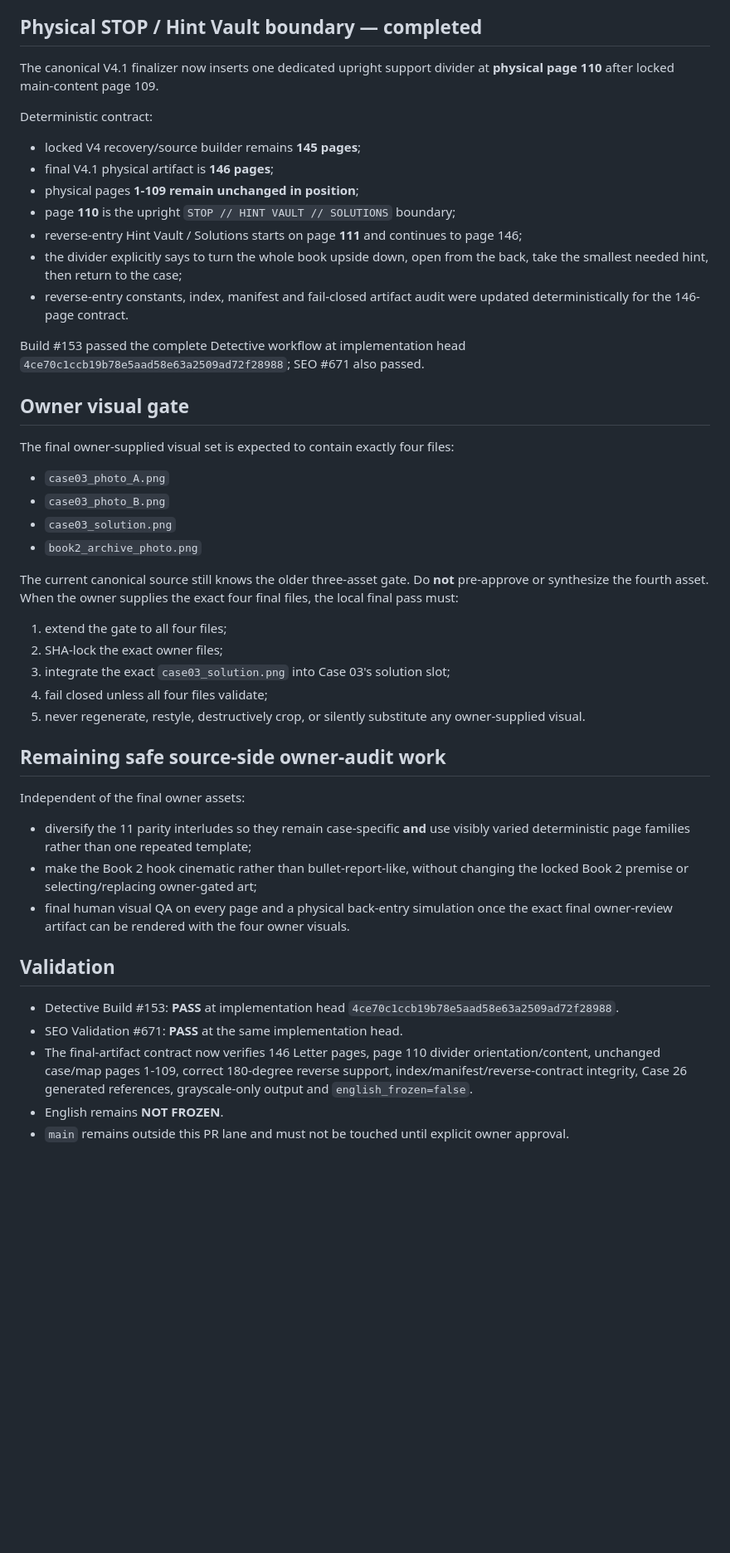
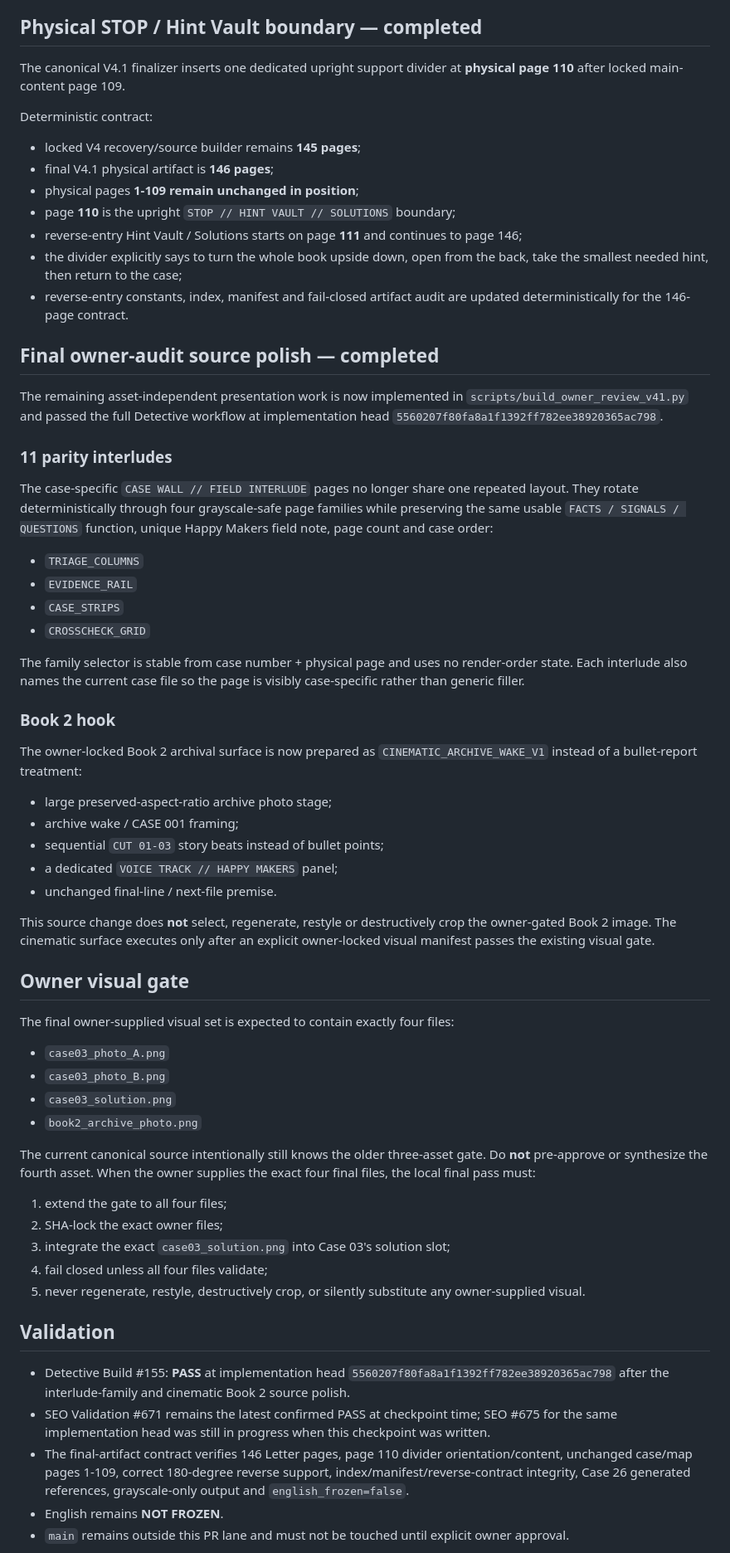
Before and after one commit to riseshineevolve-source/RISE.SHINE.EVOLVE, a Markdown page: tools/detective-book-factory/DETECTIVE_KDP_FINALIZATION_CHECKPOINT.md, the part around one of its changes. Shown at 83% size. Drawn GitHub-style; blank space fills up the shorter version.

Commit message:
Checkpoint completed Detective V4.1 source polish

```diff
--- a/tools/detective-book-factory/DETECTIVE_KDP_FINALIZATION_CHECKPOINT.md
+++ b/tools/detective-book-factory/DETECTIVE_KDP_FINALIZATION_CHECKPOINT.md
@@ -43,8 +43,8 @@ logic, clue text, spatial geometry, answers, or English freeze state.
 
 ## Physical STOP / Hint Vault boundary — completed
 
-The canonical V4.1 finalizer now inserts one dedicated upright support divider
-at **physical page 110** after locked main-content page 109.
+The canonical V4.1 finalizer inserts one dedicated upright support divider at
+**physical page 110** after locked main-content page 109.
 
 Deterministic contract:
 
@@ -56,11 +56,45 @@ Deterministic contract:
   page 146;
 - the divider explicitly says to turn the whole book upside down, open from the
   back, take the smallest needed hint, then return to the case;
-- reverse-entry constants, index, manifest and fail-closed artifact audit were
+- reverse-entry constants, index, manifest and fail-closed artifact audit are
   updated deterministically for the 146-page contract.
 
-Build #153 passed the complete Detective workflow at implementation head
-`4ce70c1ccb19b78e5aad58e63a2509ad72f28988`; SEO #671 also passed.
+## Final owner-audit source polish — completed
+
+The remaining asset-independent presentation work is now implemented in
+`scripts/build_owner_review_v41.py` and passed the full Detective workflow at
+implementation head `5560207f80fa8a1f1392ff782ee38920365ac798`.
+
+### 11 parity interludes
+
+The case-specific `CASE WALL // FIELD INTERLUDE` pages no longer share one
+repeated layout. They rotate deterministically through four grayscale-safe page
+families while preserving the same usable `FACTS / SIGNALS / QUESTIONS`
+function, unique Happy Makers field note, page count and case order:
+
+- `TRIAGE_COLUMNS`
+- `EVIDENCE_RAIL`
+- `CASE_STRIPS`
+- `CROSSCHECK_GRID`
+
+The family selector is stable from case number + physical page and uses no
+render-order state. Each interlude also names the current case file so the page
+is visibly case-specific rather than generic filler.
+
+### Book 2 hook
+
+The owner-locked Book 2 archival surface is now prepared as
+`CINEMATIC_ARCHIVE_WAKE_V1` instead of a bullet-report treatment:
+
+- large preserved-aspect-ratio archive photo stage;
+- archive wake / CASE 001 framing;
+- sequential `CUT 01-03` story beats instead of bullet points;
+- a dedicated `VOICE TRACK // HAPPY MAKERS` panel;
+- unchanged final-line / next-file premise.
+
+This source change does **not** select, regenerate, restyle or destructively
+crop the owner-gated Book 2 image. The cinematic surface executes only after an
+explicit owner-locked visual manifest passes the existing visual gate.
 
 ## Owner visual gate
 
@@ -71,9 +105,9 @@ The final owner-supplied visual set is expected to contain exactly four files:
 - `case03_solution.png`
 - `book2_archive_photo.png`
 
-The current canonical source still knows the older three-asset gate. Do **not**
-pre-approve or synthesize the fourth asset. When the owner supplies the exact
-four final files, the local final pass must:
+The current canonical source intentionally still knows the older three-asset
+gate. Do **not** pre-approve or synthesize the fourth asset. When the owner
+supplies the exact four final files, the local final pass must:
 
 1. extend the gate to all four files;
 2. SHA-lock the exact owner files;
@@ -82,24 +116,15 @@ four final files, the local final pass must:
 5. never regenerate, restyle, destructively crop, or silently substitute any
    owner-supplied visual.
 
-## Remaining safe source-side owner-audit work
-
-Independent of the final owner assets:
-
-- diversify the 11 parity interludes so they remain case-specific **and** use
-  visibly varied deterministic page families rather than one repeated template;
-- make the Book 2 hook cinematic rather than bullet-report-like, without
-  changing the locked Book 2 premise or selecting/replacing owner-gated art;
-- final human visual QA on every page and a physical back-entry simulation once
-  the exact final owner-review artifact can be rendered with the four owner
-  visuals.
-
 ## Validation
 
-- Detective Build #153: **PASS** at implementation head
-  `4ce70c1ccb19b78e5aad58e63a2509ad72f28988`.
-- SEO Validation #671: **PASS** at the same implementation head.
-- The final-artifact contract now verifies 146 Letter pages, page 110 divider
+- Detective Build #155: **PASS** at implementation head
+  `5560207f80fa8a1f1392ff782ee38920365ac798` after the interlude-family and
+  cinematic Book 2 source polish.
+- SEO Validation #671 remains the latest confirmed PASS at checkpoint time;
+  SEO #675 for the same implementation head was still in progress when this
+  checkpoint was written.
+- The final-artifact contract verifies 146 Letter pages, page 110 divider
   orientation/content, unchanged case/map pages 1-109, correct 180-degree
   reverse support, index/manifest/reverse-contract integrity, Case 26 generated
   references, grayscale-only output and `english_frozen=false`.
```
Also changed, not shown: other parts of tools/detective-book-factory/DETECTIVE_KDP_FINALIZATION_CHECKPOINT.md (+15 -6 lines).
